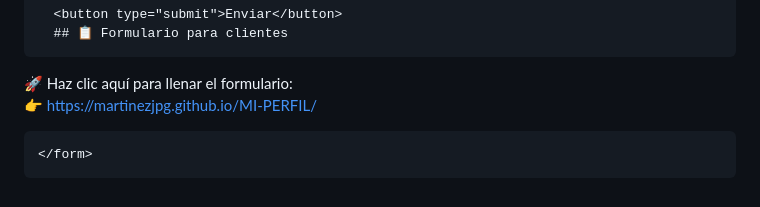
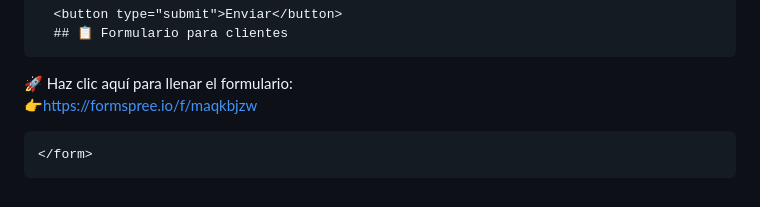
Before and after one commit to MARTINEZJPG/MI-PERFIL, a Markdown page: README.md, the part around the change. Drawn GitHub-style.

Commit message:
Update form submission link in README

```diff
--- a/README.md
+++ b/README.md
@@ -201,7 +201,7 @@ Si tienes una idea o negocio y quieres llevarlo al siguiente nivel con tecnolog
       ## 📋 Formulario para clientes
 
 🚀 Haz clic aquí para llenar el formulario:
-👉 https://martinezjpg.github.io/MI-PERFIL/
+👉https://formspree.io/f/maqkbjzw
 
     </form>
   </div>
```
